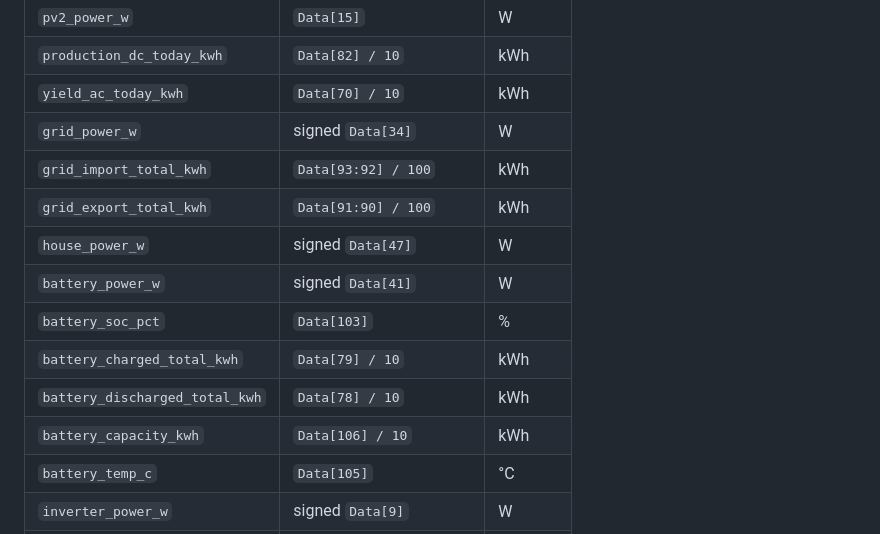
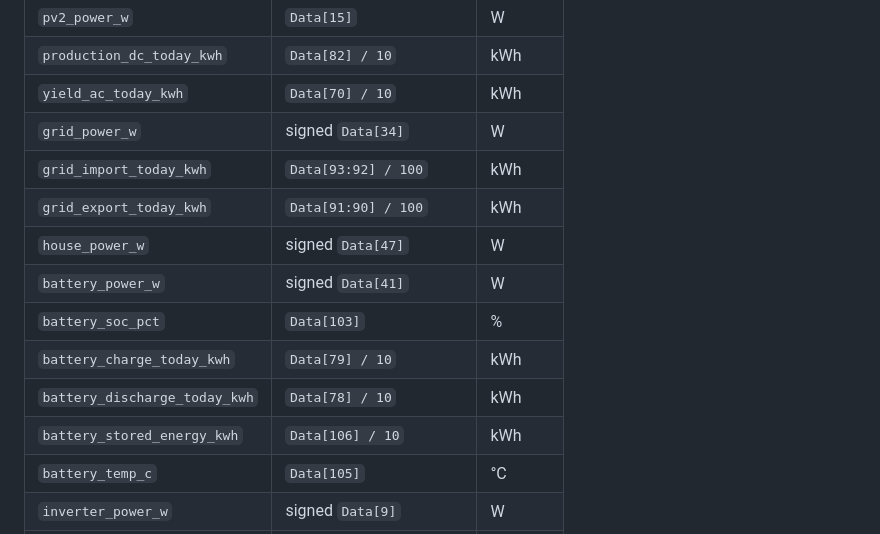
Before and after one commit to petr-toman/SolaxManager, a Markdown page: solax_reader/README.md, the part around the change. Drawn GitHub-style.

Commit message:
Clarify M0.1 energy counter semantics

```diff
--- a/solax_reader/README.md
+++ b/solax_reader/README.md
@@ -50,14 +50,14 @@ import/export and charge/discharge energy.
 | `production_dc_today_kwh` | `Data[82] / 10` | kWh |
 | `yield_ac_today_kwh` | `Data[70] / 10` | kWh |
 | `grid_power_w` | signed `Data[34]` | W |
-| `grid_import_total_kwh` | `Data[93:92] / 100` | kWh |
-| `grid_export_total_kwh` | `Data[91:90] / 100` | kWh |
+| `grid_import_today_kwh` | `Data[93:92] / 100` | kWh |
+| `grid_export_today_kwh` | `Data[91:90] / 100` | kWh |
 | `house_power_w` | signed `Data[47]` | W |
 | `battery_power_w` | signed `Data[41]` | W |
 | `battery_soc_pct` | `Data[103]` | % |
-| `battery_charged_total_kwh` | `Data[79] / 10` | kWh |
-| `battery_discharged_total_kwh` | `Data[78] / 10` | kWh |
-| `battery_capacity_kwh` | `Data[106] / 10` | kWh |
+| `battery_charge_today_kwh` | `Data[79] / 10` | kWh |
+| `battery_discharge_today_kwh` | `Data[78] / 10` | kWh |
+| `battery_stored_energy_kwh` | `Data[106] / 10` | kWh |
 | `battery_temp_c` | `Data[105]` | °C |
 | `inverter_power_w` | signed `Data[9]` | W |
 | `inverter_temp_c` | `Data[54]` | °C |
```
